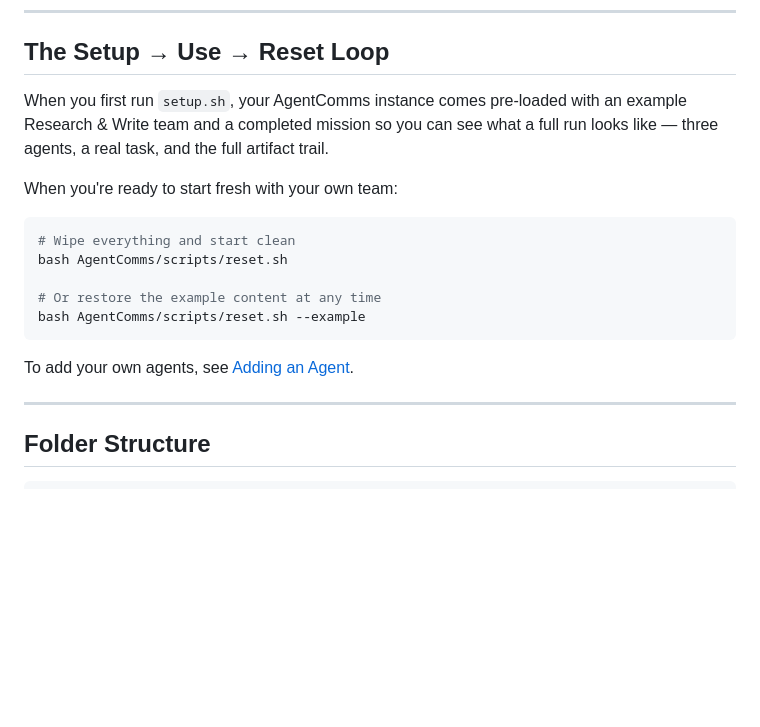
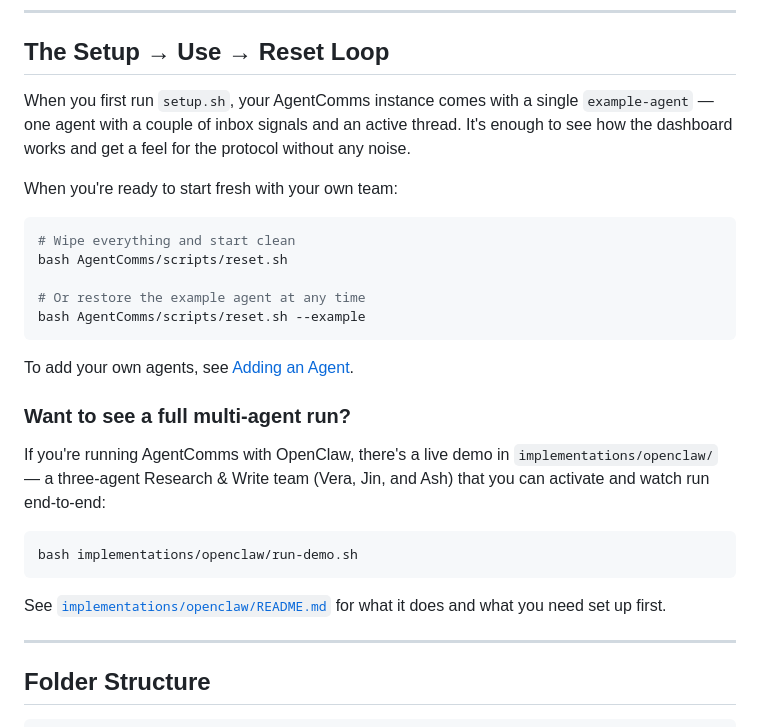
Before and after one commit to theProductPath/agentcomms, a Markdown page: README.md, the part around the change. Rendered like a GitHub page; blank space fills up the shorter version.

Commit message:
docs: fix README lifecycle section — example-agent (not 3-agent team), add OpenClaw demo callout

````diff
--- a/README.md
+++ b/README.md
@@ -55,7 +55,7 @@ bash ~/path/to/agentcomms/setup.sh --path ~/my-team/AgentComms --team "my-team"
 
 ## The Setup → Use → Reset Loop
 
-When you first run `setup.sh`, your AgentComms instance comes pre-loaded with an example Research & Write team and a completed mission so you can see what a full run looks like — three agents, a real task, and the full artifact trail.
+When you first run `setup.sh`, your AgentComms instance comes with a single `example-agent` — one agent with a couple of inbox signals and an active thread. It's enough to see how the dashboard works and get a feel for the protocol without any noise.
 
 When you're ready to start fresh with your own team:
 
@@ -63,11 +63,21 @@ When you're ready to start fresh with your own team:
 # Wipe everything and start clean
 bash AgentComms/scripts/reset.sh
 
-# Or restore the example content at any time
+# Or restore the example agent at any time
 bash AgentComms/scripts/reset.sh --example
 ```
 
 To add your own agents, see [Adding an Agent](#adding-an-agent).
+
+### Want to see a full multi-agent run?
+
+If you're running AgentComms with OpenClaw, there's a live demo in `implementations/openclaw/` — a three-agent Research & Write team (Vera, Jin, and Ash) that you can activate and watch run end-to-end:
+
+```bash
+bash implementations/openclaw/run-demo.sh
+```
+
+See [`implementations/openclaw/README.md`](./implementations/openclaw/README.md) for what it does and what you need set up first.
 
 ---
 
````
